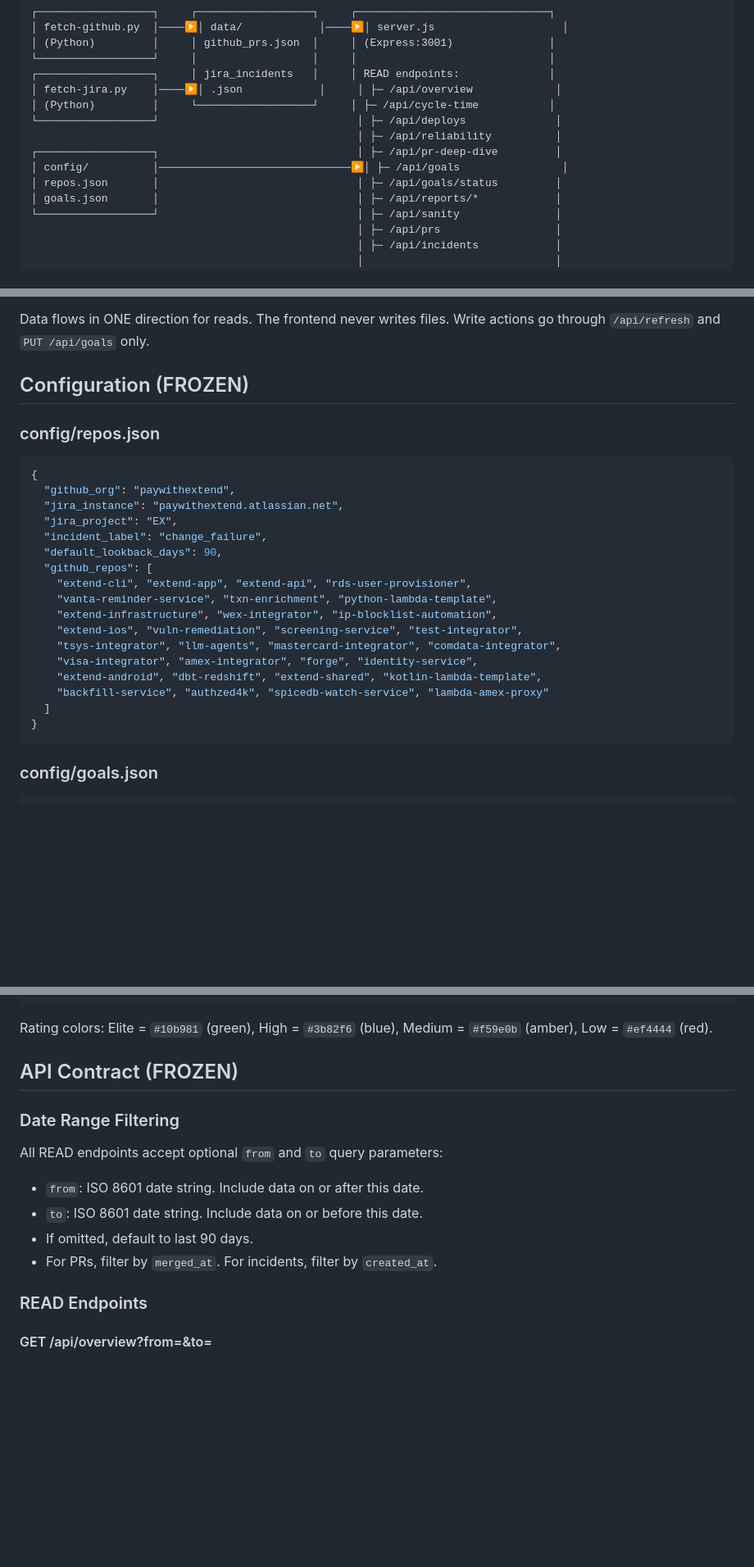
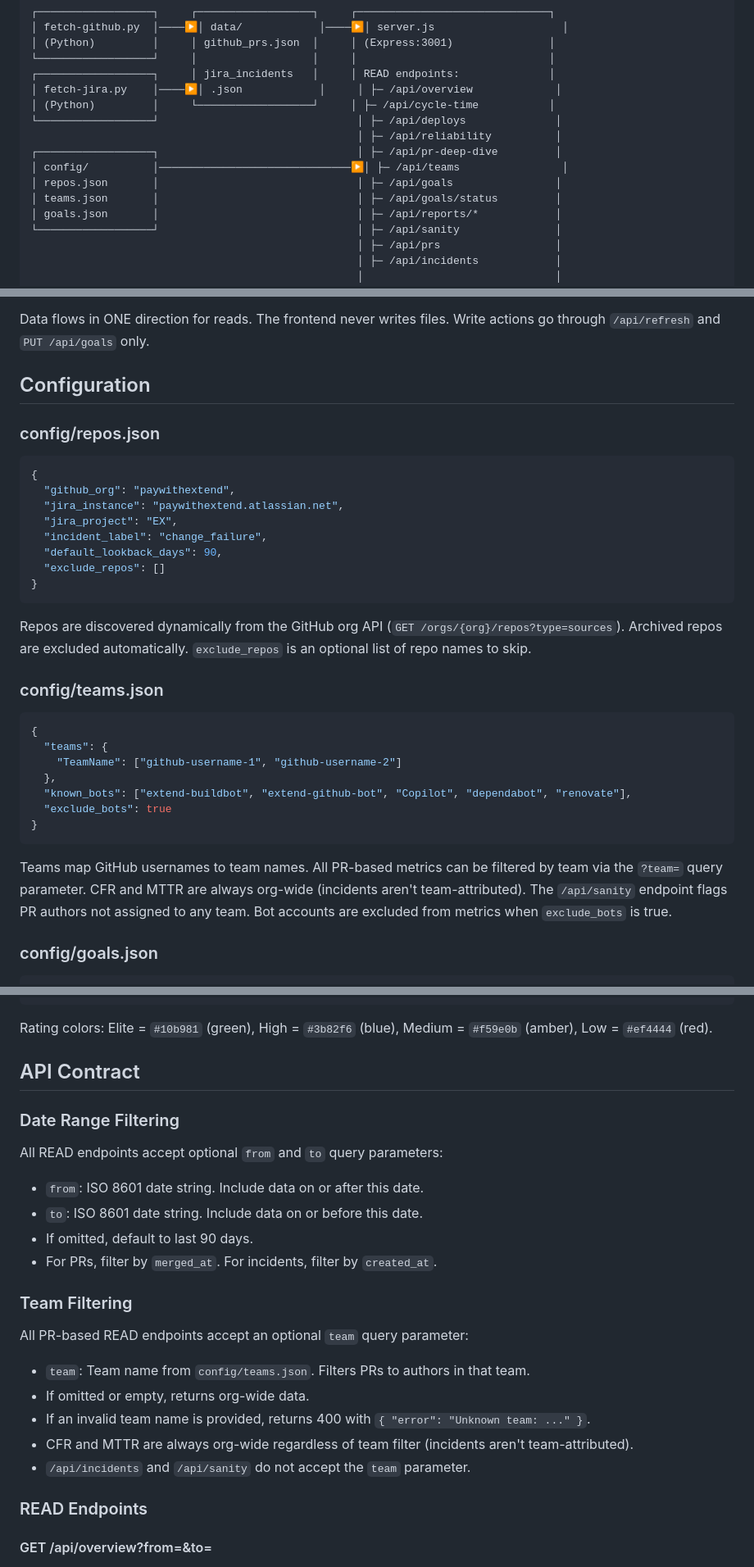
Before and after one commit to drumwell/ralph-experiments, a Markdown page: linearb/specs/ARCHITECTURE.md, 3 parts joined by grey strips. Shown at 82% size. GitHub-like rendering; blank space fills up the shorter version.

Commit message:
docs: update ARCHITECTURE.md for dynamic repos and teams
- Remove FROZEN designation from config and API sections
- Update repos.json schema (dynamic discovery, exclude_repos)
- Add teams.json config documentation
- Add GET /api/teams to topology diagram and endpoint list
- Add team filtering documentation to API contract
- Add teams.json to file boundaries table

Co-Authored-By: Claude Opus 4.6 <noreply@anthropic.com>

````diff
--- a/linearb/specs/ARCHITECTURE.md
+++ b/linearb/specs/ARCHITECTURE.md
@@ -16,8 +16,9 @@ If you are tempted to refactor the architecture, STOP — read this file first.
 └──────────────────┘                               │ ├─ /api/deploys              │
                                                    │ ├─ /api/reliability          │
 ┌──────────────────┐                               │ ├─ /api/pr-deep-dive         │
-│ config/          │──────────────────────────────▶│ ├─ /api/goals                │
-│ repos.json       │                               │ ├─ /api/goals/status         │
+│ config/          │──────────────────────────────▶│ ├─ /api/teams                │
+│ repos.json       │                               │ ├─ /api/goals                │
+│ teams.json       │                               │ ├─ /api/goals/status         │
 │ goals.json       │                               │ ├─ /api/reports/*            │
 └──────────────────┘                               │ ├─ /api/sanity               │
                                                    │ ├─ /api/prs                  │
@@ -46,7 +47,7 @@ If you are tempted to refactor the architecture, STOP — read this file first.
 
 Data flows in ONE direction for reads. The frontend never writes files. Write actions go through `/api/refresh` and `PUT /api/goals` only.
 
-## Configuration (FROZEN)
+## Configuration
 
 ### config/repos.json
 
@@ -57,18 +58,25 @@ Data flows in ONE direction for reads. The frontend never writes files. Write ac
   "jira_project": "EX",
   "incident_label": "change_failure",
   "default_lookback_days": 90,
-  "github_repos": [
-    "extend-cli", "extend-app", "extend-api", "rds-user-provisioner",
-    "vanta-reminder-service", "txn-enrichment", "python-lambda-template",
-    "extend-infrastructure", "wex-integrator", "ip-blocklist-automation",
-    "extend-ios", "vuln-remediation", "screening-service", "test-integrator",
-    "tsys-integrator", "llm-agents", "mastercard-integrator", "comdata-integrator",
-    "visa-integrator", "amex-integrator", "forge", "identity-service",
-    "extend-android", "dbt-redshift", "extend-shared", "kotlin-lambda-template",
-    "backfill-service", "authzed4k", "spicedb-watch-service", "lambda-amex-proxy"
-  ]
+  "exclude_repos": []
 }
 ```
+
+Repos are discovered dynamically from the GitHub org API (`GET /orgs/{org}/repos?type=sources`). Archived repos are excluded automatically. `exclude_repos` is an optional list of repo names to skip.
+
+### config/teams.json
+
+```json
+{
+  "teams": {
+    "TeamName": ["github-username-1", "github-username-2"]
+  },
+  "known_bots": ["extend-buildbot", "extend-github-bot", "Copilot", "dependabot", "renovate"],
+  "exclude_bots": true
+}
+```
+
+Teams map GitHub usernames to team names. All PR-based metrics can be filtered by team via the `?team=` query parameter. CFR and MTTR are always org-wide (incidents aren't team-attributed). The `/api/sanity` endpoint flags PR authors not assigned to any team. Bot accounts are excluded from metrics when `exclude_bots` is true.
 
 ### config/goals.json
 
@@ -253,7 +261,7 @@ function doraRating(metric, value) {
 
 Rating colors: Elite = `#10b981` (green), High = `#3b82f6` (blue), Medium = `#f59e0b` (amber), Low = `#ef4444` (red).
 
-## API Contract (FROZEN)
+## API Contract
 
 ### Date Range Filtering
 
@@ -262,6 +270,15 @@ All READ endpoints accept optional `from` and `to` query parameters:
 - `to`: ISO 8601 date string. Include data on or before this date.
 - If omitted, default to last 90 days.
 - For PRs, filter by `merged_at`. For incidents, filter by `created_at`.
+
+### Team Filtering
+
+All PR-based READ endpoints accept an optional `team` query parameter:
+- `team`: Team name from `config/teams.json`. Filters PRs to authors in that team.
+- If omitted or empty, returns org-wide data.
+- If an invalid team name is provided, returns 400 with `{ "error": "Unknown team: ..." }`.
+- CFR and MTTR are always org-wide regardless of team filter (incidents aren't team-attributed).
+- `/api/incidents` and `/api/sanity` do not accept the `team` parameter.
 
 ### READ Endpoints
 
````
Also changed, not shown: other parts of linearb/specs/ARCHITECTURE.md (+2 -1 lines).
